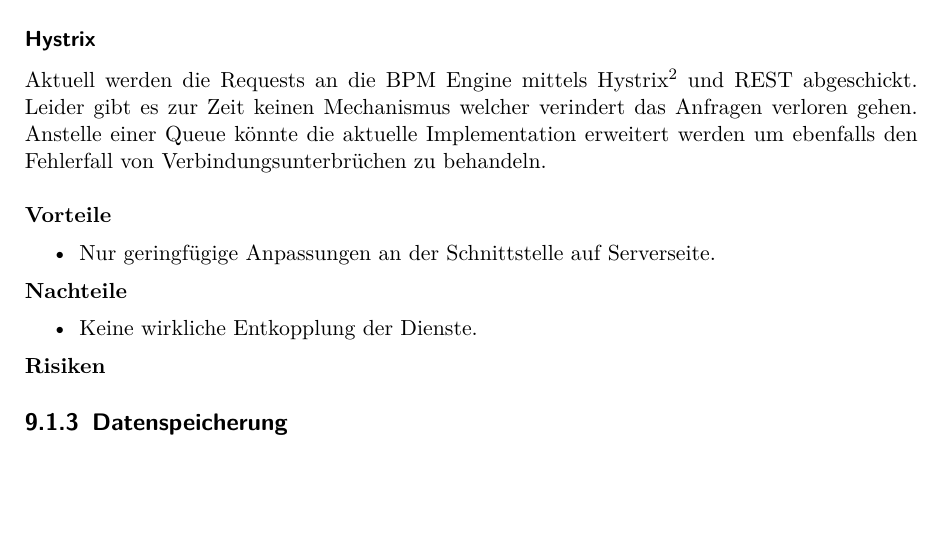
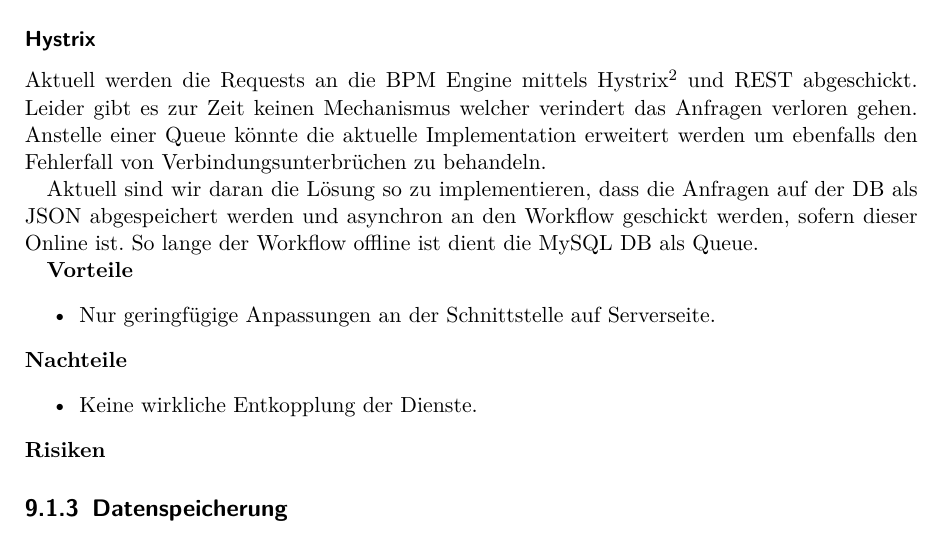
Before and after one commit to effusion/masterthesis, a LaTeX document (sad/arc42-template.tex, which reads sad/entwurfsentscheidungen.tex): part of page 26 of 32, cut so that both start at the same text, the shorter picture padded with empty space. Compiled offline with pdfLaTeX.

Commit message:
Aktuelle "Message Queue" MySql

```diff
--- a/sad/entwurfsentscheidungen.tex
+++ b/sad/entwurfsentscheidungen.tex
@@ -135,6 +135,9 @@ Anstelle eines Messaging Systems, bietet sich die Möglichkeit an Redis als Mess
 \subsubsection{Hystrix}
 
 Aktuell werden die Requests an die BPM Engine mittels Hystrix\footnote{https://github.com/Netflix/Hystrix} und REST abgeschickt. Leider gibt es zur Zeit keinen Mechanismus welcher verindert das Anfragen verloren gehen. Anstelle einer Queue könnte die aktuelle Implementation erweitert werden um ebenfalls den Fehlerfall von Verbindungsunterbrüchen zu behandeln.
+
+Aktuell sind wir daran die Lösung so zu implementieren, dass die Anfragen auf der DB als JSON abgespeichert werden und asynchron an den Workflow geschickt werden, sofern dieser Online ist. So lange der Workflow offline ist dient die MySQL DB als Queue.
+
 \newline
 \newline
 \textbf{Vorteile}
```
